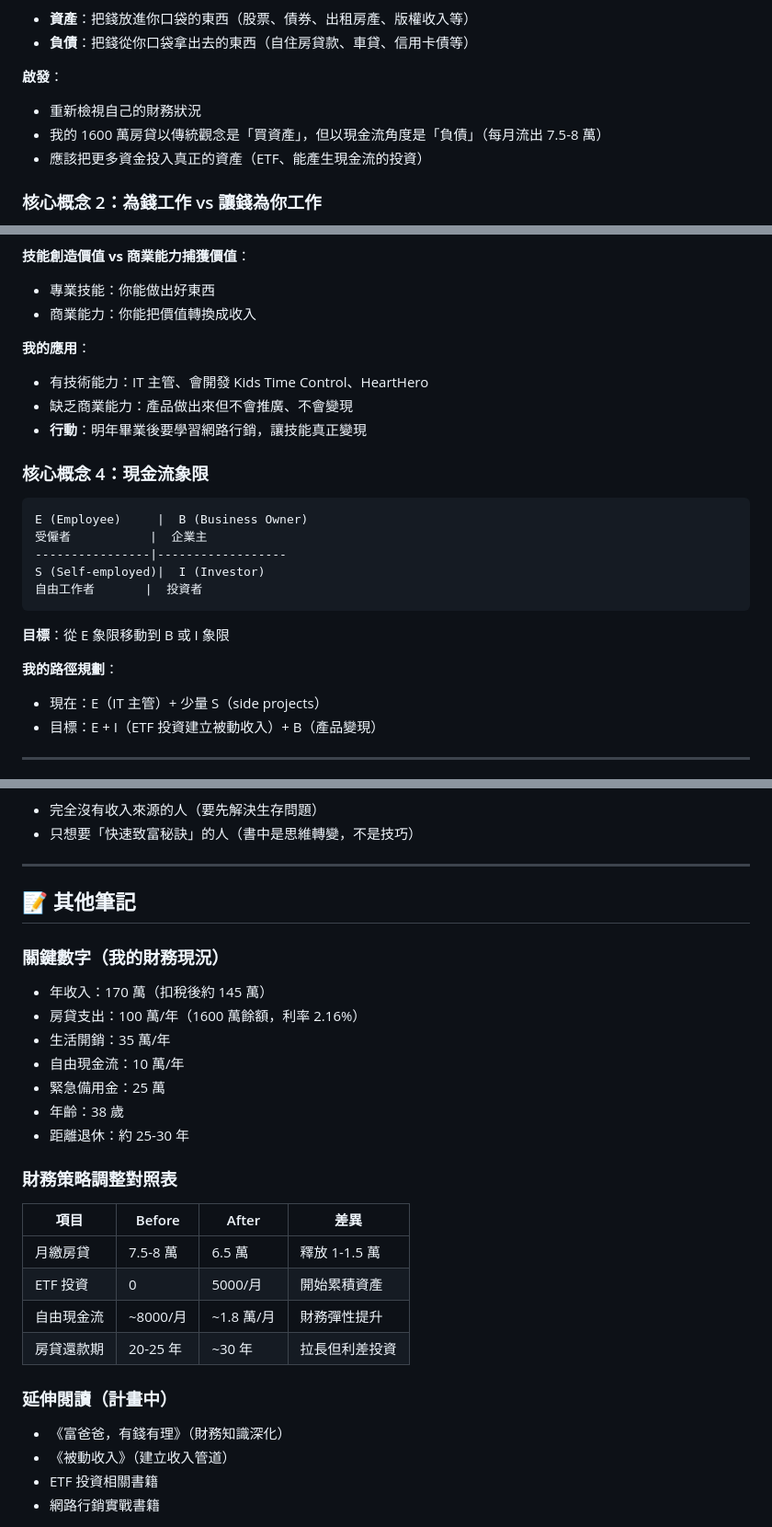
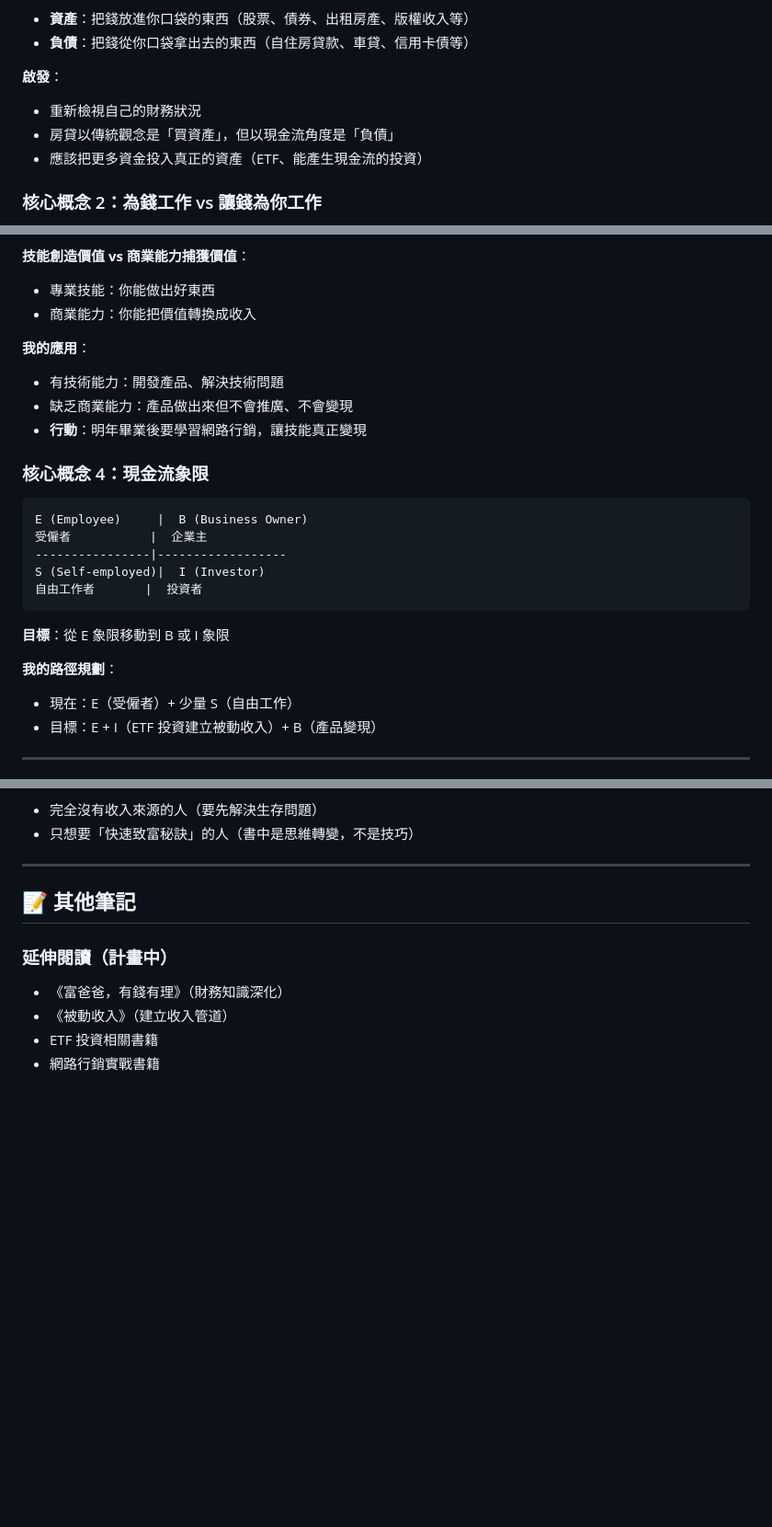
Before and after one commit to joechiboo/ReadTrack, a Markdown page: reviews/2025-11-13-富爸爸窮爸爸.md, 3 parts joined by grey strips. Shown at 92% size. GitHub-like rendering; blank space fills up the shorter version.

```diff
--- a/reviews/2025-11-13-富爸爸窮爸爸.md
+++ b/reviews/2025-11-13-富爸爸窮爸爸.md
@@ -29,7 +29,7 @@
 
 **啟發**：
 - 重新檢視自己的財務狀況
-- 我的 1600 萬房貸以傳統觀念是「買資產」，但以現金流角度是「負債」（每月流出 7.5-8 萬）
+- 房貸以傳統觀念是「買資產」，但以現金流角度是「負債」
 - 應該把更多資金投入真正的資產（ETF、能產生現金流的投資）
 
 ### 核心概念 2：為錢工作 vs 讓錢為你工作
@@ -61,7 +61,7 @@
 - 商業能力：你能把價值轉換成收入
 
 **我的應用**：
-- 有技術能力：IT 主管、會開發 Kids Time Control、HeartHero
+- 有技術能力：開發產品、解決技術問題
 - 缺乏商業能力：產品做出來但不會推廣、不會變現
 - **行動**：明年畢業後要學習網路行銷，讓技能真正變現
 
@@ -78,7 +78,7 @@ S (Self-employed)|  I (Investor)
 **目標**：從 E 象限移動到 B 或 I 象限
 
 **我的路徑規劃**：
-- 現在：E（IT 主管）+ 少量 S（side projects）
+- 現在：E（受僱者）+ 少量 S（自由工作）
 - 目標：E + I（ETF 投資建立被動收入）+ B（產品變現）
 
 ---
@@ -187,24 +183,6 @@ S (Self-employed)|  I (Investor)
 
 ## 📝 其他筆記
 
-### 關鍵數字（我的財務現況）
-- 年收入：170 萬（扣稅後約 145 萬）
-- 房貸支出：100 萬/年（1600 萬餘額，利率 2.16%）
-- 生活開銷：35 萬/年
-- 自由現金流：10 萬/年
-- 緊急備用金：25 萬
-- 年齡：38 歲
-- 距離退休：約 25-30 年
-
-### 財務策略調整對照表
-
-| 項目 | Before | After | 差異 |
-|------|--------|-------|------|
-| 月繳房貸 | 7.5-8 萬 | 6.5 萬 | 釋放 1-1.5 萬 |
-| ETF 投資 | 0 | 5000/月 | 開始累積資產 |
-| 自由現金流 | ~8000/月 | ~1.8 萬/月 | 財務彈性提升 |
-| 房貸還款期 | 20-25 年 | ~30 年 | 拉長但利差投資 |
-
 ### 延伸閱讀（計畫中）
 - 《富爸爸，有錢有理》（財務知識深化）
 - 《被動收入》（建立收入管道）
```
Also changed, not shown: other parts of reviews/2025-11-13-富爸爸窮爸爸.md (+18 -22 lines).
